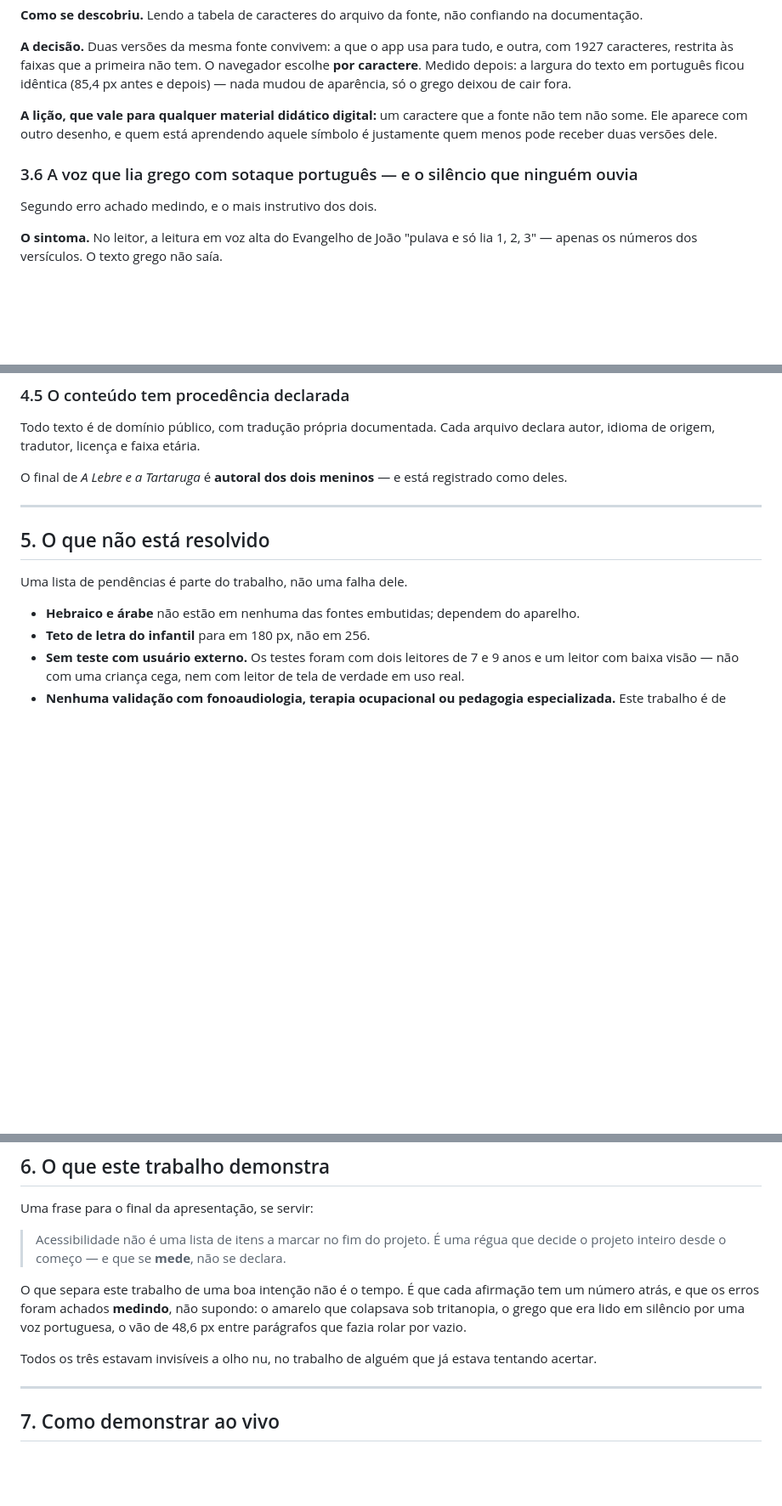
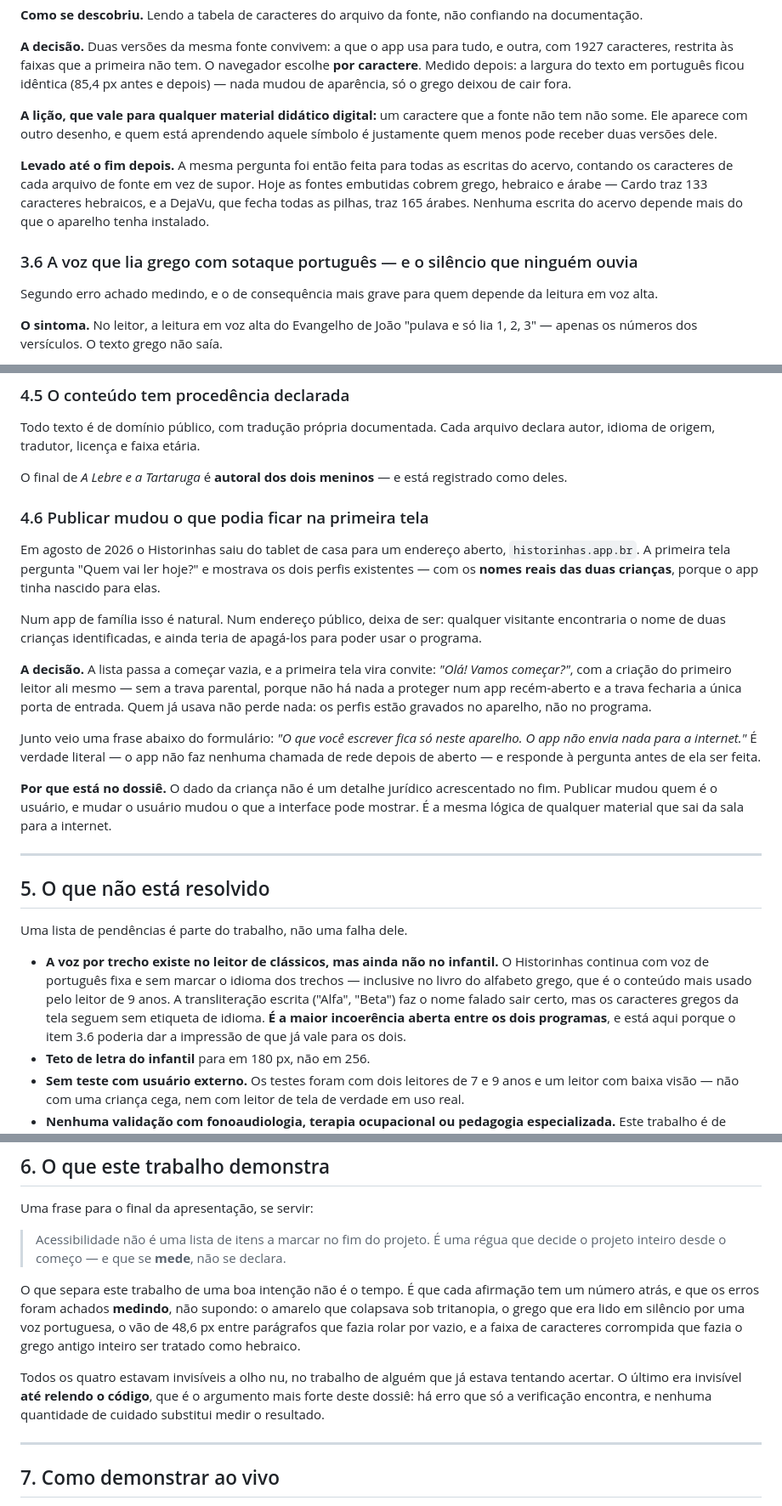
Before and after one commit to brunogreinert2/app-infantil, a Markdown page: docs/DOSSIE_LUDICO_EDUCATIVO.md, 3 parts joined by grey strips. Shown at 85% size. Rendered like a GitHub page; blank space fills up the shorter version.

```diff
--- a/docs/DOSSIE_LUDICO_EDUCATIVO.md
+++ b/docs/DOSSIE_LUDICO_EDUCATIVO.md
@@ -153,9 +154,16 @@ que a fonte não tem não some. Ele aparece com outro desenho, e quem está
 aprendendo aquele símbolo é justamente quem menos pode receber duas versões
 dele.
 
+**Levado até o fim depois.** A mesma pergunta foi então feita para todas as
+escritas do acervo, contando os caracteres de cada arquivo de fonte em vez de
+supor. Hoje as fontes embutidas cobrem grego, hebraico e árabe — Cardo traz 133
+caracteres hebraicos, e a DejaVu, que fecha todas as pilhas, traz 165 árabes.
+Nenhuma escrita do acervo depende mais do que o aparelho tenha instalado.
+
 ### 3.6 A voz que lia grego com sotaque português — e o silêncio que ninguém ouvia
 
-Segundo erro achado medindo, e o mais instrutivo dos dois.
+Segundo erro achado medindo, e o de consequência mais grave para quem depende
+da leitura em voz alta.
 
 **O sintoma.** No leitor, a leitura em voz alta do Evangelho de João "pulava e
 só lia 1, 2, 3" — apenas os números dos versículos. O texto grego não saía.
@@ -294,14 +362,46 @@ arquivo declara autor, idioma de origem, tradutor, licença e faixa etária.
 O final de *A Lebre e a Tartaruga* é **autoral dos dois meninos** — e está
 registrado como deles.
 
+### 4.6 Publicar mudou o que podia ficar na primeira tela
+
+Em agosto de 2026 o Historinhas saiu do tablet de casa para um endereço aberto,
+`historinhas.app.br`. A primeira tela pergunta "Quem vai ler hoje?" e mostrava
+os dois perfis existentes — com os **nomes reais das duas crianças**, porque o
+app tinha nascido para elas.
+
+Num app de família isso é natural. Num endereço público, deixa de ser: qualquer
+visitante encontraria o nome de duas crianças identificadas, e ainda teria de
+apagá-los para poder usar o programa.
+
+**A decisão.** A lista passa a começar vazia, e a primeira tela vira convite:
+*"Olá! Vamos começar?"*, com a criação do primeiro leitor ali mesmo — sem a
+trava parental, porque não há nada a proteger num app recém-aberto e a trava
+fecharia a única porta de entrada. Quem já usava não perde nada: os perfis
+estão gravados no aparelho, não no programa.
+
+Junto veio uma frase abaixo do formulário: *"O que você escrever fica só neste
+aparelho. O app não envia nada para a internet."* É verdade literal — o app não
+faz nenhuma chamada de rede depois de aberto — e responde à pergunta antes de
+ela ser feita.
+
+**Por que está no dossiê.** O dado da criança não é um detalhe jurídico
+acrescentado no fim. Publicar mudou quem é o usuário, e mudar o usuário mudou
+o que a interface pode mostrar. É a mesma lógica de qualquer material que sai
+da sala para a internet.
+
 ---
 
 ## 5. O que não está resolvido
 
 Uma lista de pendências é parte do trabalho, não uma falha dele.
 
-- **Hebraico e árabe** não estão em nenhuma das fontes embutidas; dependem do
-  aparelho.
+- **A voz por trecho existe no leitor de clássicos, mas ainda não no infantil.**
+  O Historinhas continua com voz de português fixa e sem marcar o idioma dos
+  trechos — inclusive no livro do alfabeto grego, que é o conteúdo mais usado
+  pelo leitor de 9 anos. A transliteração escrita ("Alfa", "Beta") faz o nome
+  falado sair certo, mas os caracteres gregos da tela seguem sem etiqueta de
+  idioma. **É a maior incoerência aberta entre os dois programas**, e está aqui
+  porque o item 3.6 poderia dar a impressão de que já vale para os dois.
 - **Teto de letra do infantil** para em 180 px, não em 256.
 - **Sem teste com usuário externo.** Os testes foram com dois leitores de 7 e
   9 anos e um leitor com baixa visão — não com uma criança cega, nem com
@@ -324,10 +424,13 @@ O que separa este trabalho de uma boa intenção não é o tempo. É que cada
 afirmação tem um número atrás, e que os erros foram achados **medindo**, não
 supondo: o amarelo que colapsava sob tritanopia, o grego que era lido em
 silêncio por uma voz portuguesa, o vão de 48,6 px entre parágrafos que fazia
-rolar por vazio.
+rolar por vazio, e a faixa de caracteres corrompida que fazia o grego antigo
+inteiro ser tratado como hebraico.
 
-Todos os três estavam invisíveis a olho nu, no trabalho de alguém que já
-estava tentando acertar.
+Todos os quatro estavam invisíveis a olho nu, no trabalho de alguém que já
+estava tentando acertar. O último era invisível **até relendo o código**, que
+é o argumento mais forte deste dossiê: há erro que só a verificação encontra,
+e nenhuma quantidade de cuidado substitui medir o resultado.
 
 ---
 
```
Also changed, not shown: other parts of docs/DOSSIE_LUDICO_EDUCATIVO.md (+68 -7 lines).
